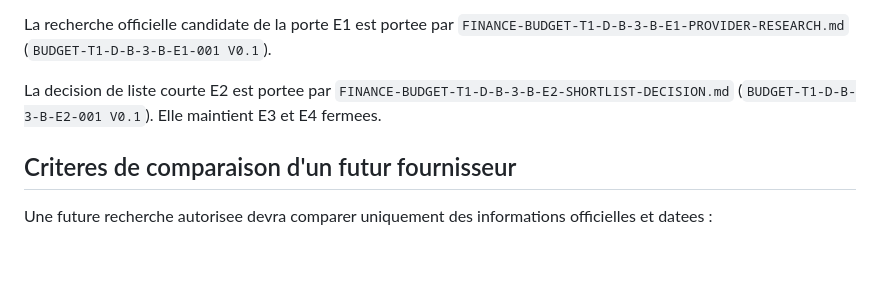
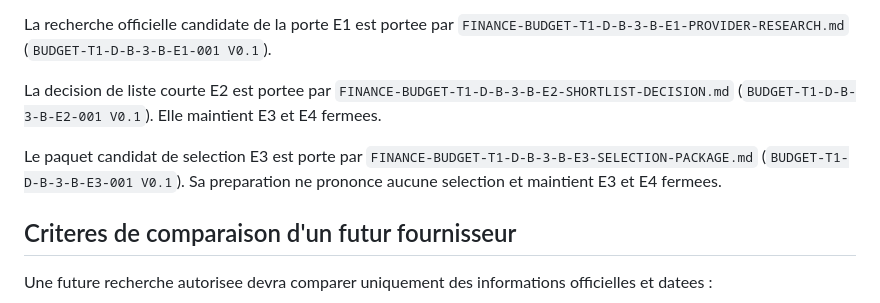
Before and after one commit to snchgroup-web/m3s-backend, a Markdown page: docs/FINANCE-BUDGET-T1-D-B-3-B-ENVIRONMENT-DECISION.md, the part around the change. Rendered like a GitHub page; blank space fills up the shorter version.

Commit message:
docs(budget): prepare postgres preview E3 package

```diff
--- a/docs/FINANCE-BUDGET-T1-D-B-3-B-ENVIRONMENT-DECISION.md
+++ b/docs/FINANCE-BUDGET-T1-D-B-3-B-ENVIRONMENT-DECISION.md
@@ -78,6 +78,8 @@ La recherche officielle candidate de la porte E1 est portee par `FINANCE-BUDGET-
 
 La decision de liste courte E2 est portee par `FINANCE-BUDGET-T1-D-B-3-B-E2-SHORTLIST-DECISION.md` (`BUDGET-T1-D-B-3-B-E2-001 V0.1`). Elle maintient E3 et E4 fermees.
 
+Le paquet candidat de selection E3 est porte par `FINANCE-BUDGET-T1-D-B-3-B-E3-SELECTION-PACKAGE.md` (`BUDGET-T1-D-B-3-B-E3-001 V0.1`). Sa preparation ne prononce aucune selection et maintient E3 et E4 fermees.
+
 ## Criteres de comparaison d'un futur fournisseur
 
 Une future recherche autorisee devra comparer uniquement des informations officielles et datees :
```
Also changed, not shown: docs/FINANCE-BUDGET-T1-D-B-3-B-E2-SHORTLIST-DECISION.md (+1 -1 lines), docs/FINANCE-BUDGET-T1-D-B-3-B-E3-SELECTION-PACKAGE.md (added, +118 -0 lines).
